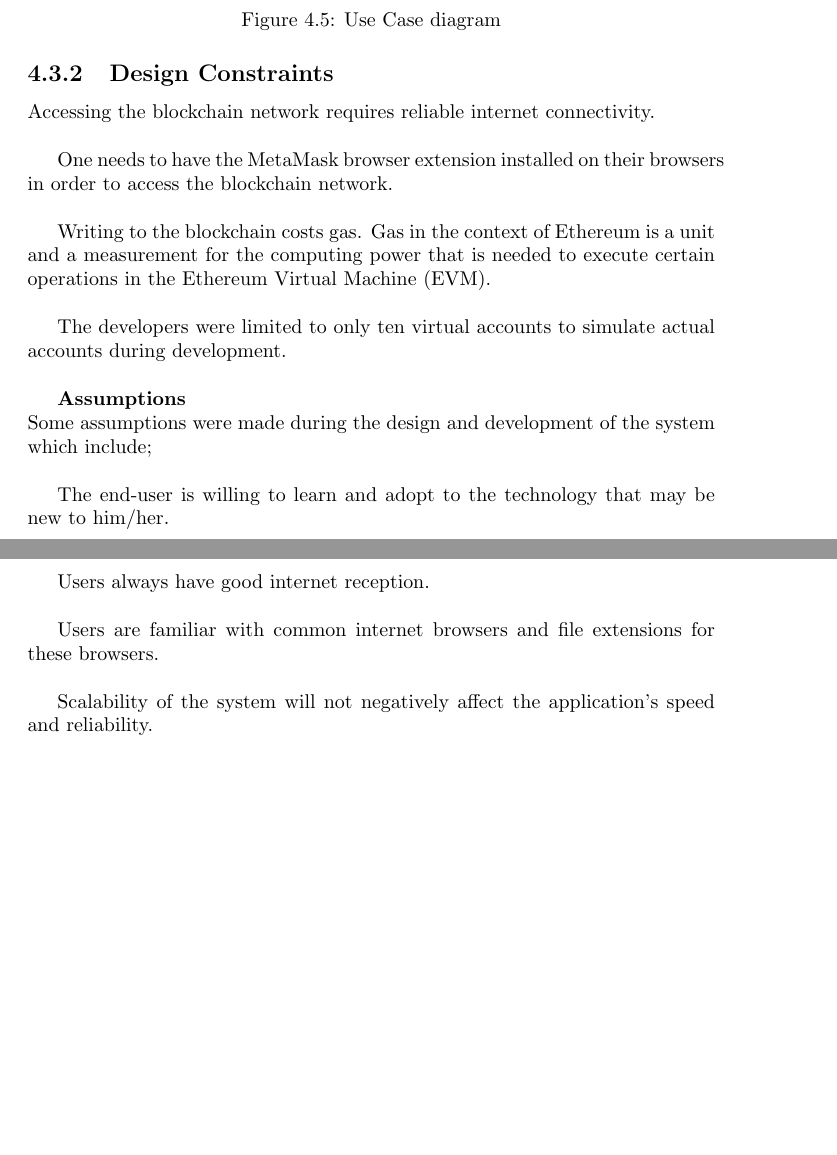
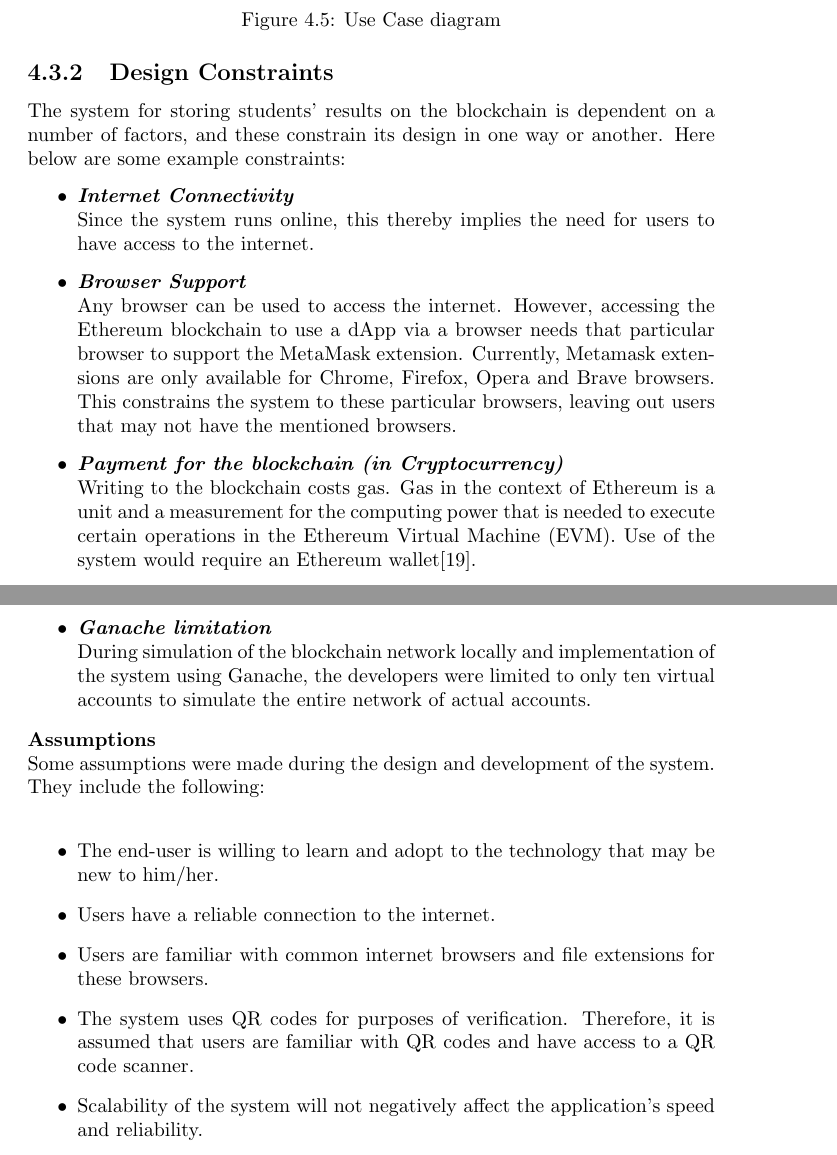
Before and after one commit to agwadan/report, a LaTeX thesis (tex/Final Report.tex, which reads tex/parts/SAD.tex): two parts of pages 30 and 31 of 38, joined at a grey line, cut so that both start at the same text, the shorter picture padded with empty space. Compiled offline with pdfLaTeX.

Commit message:
Chapter 4 - almost done

```diff
--- a/tex/parts/SAD.tex
+++ b/tex/parts/SAD.tex
@@ -89,25 +89,26 @@ Below is a class diagram describing the structure of the system and a use case d
 \end{figure}
 
 \subsection{Design Constraints}
-Accessing the blockchain network requires reliable internet connectivity.\\
-
-One needs to have the MetaMask browser extension installed on their browsers in order to access the blockchain network.\\
-
-Writing to the blockchain costs gas. Gas in the context of Ethereum is a unit and a measurement for the computing power that is needed to execute certain operations in the Ethereum Virtual Machine (EVM).\\
-
-The developers were limited to only ten virtual accounts to simulate actual accounts during development.\\
-
-
+The system for storing students' results on the blockchain is dependent on a number of factors, and these constrain its design in one way or another. Here below are some example constraints:
+\begin{itemize}
+\item \textbf{\textit{Internet Connectivity}}\\
+Since the system runs online, this thereby implies the need for users to have access to the internet.
+\item \textbf{\textit{Browser Support}}\\
+Any browser can be used to access the internet. However, accessing the Ethereum blockchain to use a dApp via a browser needs that particular browser to support the MetaMask extension. Currently, Metamask extensions are only available for Chrome, Firefox, Opera and Brave browsers. This constrains the system to these particular browsers, leaving out users that may not have the mentioned browsers.
+\item \textbf{\textit{Payment for the blockchain (in Cryptocurrency)}}\\
+Writing to the blockchain costs gas. Gas in the context of Ethereum is a unit and a measurement for the computing power that is needed to execute certain operations in the Ethereum Virtual Machine (EVM). Use of the system would require an Ethereum wallet\cite{art19}.
+\item \textbf{\textit{Ganache limitation}}\\
+During simulation of the blockchain network locally and implementation of the system using Ganache, the developers were limited to only ten virtual accounts to simulate the entire network of actual accounts.
+\end{itemize}
 \textbf{Assumptions}\\
-Some assumptions were made during the design and development of the system which include;\\
-
-The end-user is willing to learn and adopt to the technology that may be new to him/her.\\
-
-Users always have good internet reception.\\
-
-Users are familiar with common internet browsers and file extensions for these browsers.\\
-
-Scalability of the system will not negatively affect the application’s speed and reliability.\\
+Some assumptions were made during the design and development of the system. They include the following:\\
+\begin{itemize}
+\item The end-user is willing to learn and adopt to the technology that may be new to him/her.
+\item Users have a reliable connection to the internet.
+\item Users are familiar with common internet browsers and file extensions for these browsers.
+\item The system uses QR codes for purposes of verification. Therefore, it is assumed that users are familiar with QR codes and have access to a QR code scanner.
+\item Scalability of the system will not negatively affect the application’s speed and reliability.
+\end{itemize}
 
 \subsection{Design Methodology}
 We used the Agile software development (ASD) methodology. This methodology involves adaptive planning, evolutionary development, early delivery, and continual improvement. It also encourages rapid and flexible response to change. We focused on keeping code simple and testing often. This helped us to minimize risks such as bugs, cost overruns and the changing requirements.
```
Also changed, not shown: tex/Final Report.tex (+0 -1 lines), tex/parts/references.tex (+4 -0 lines), tex/Final Report.pdf, 2 other files.
